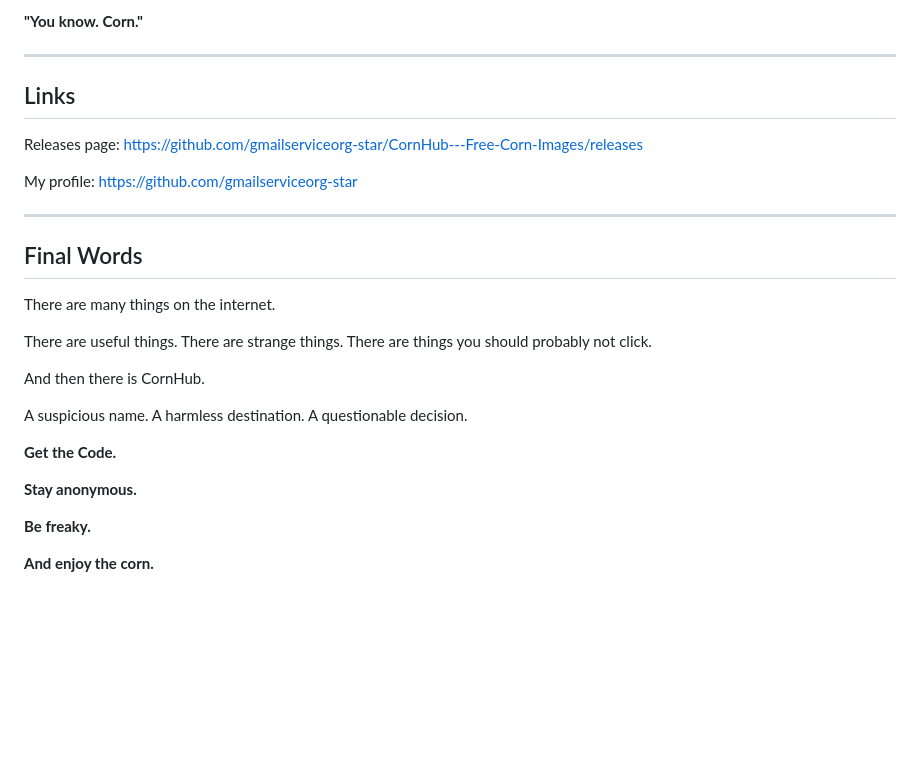
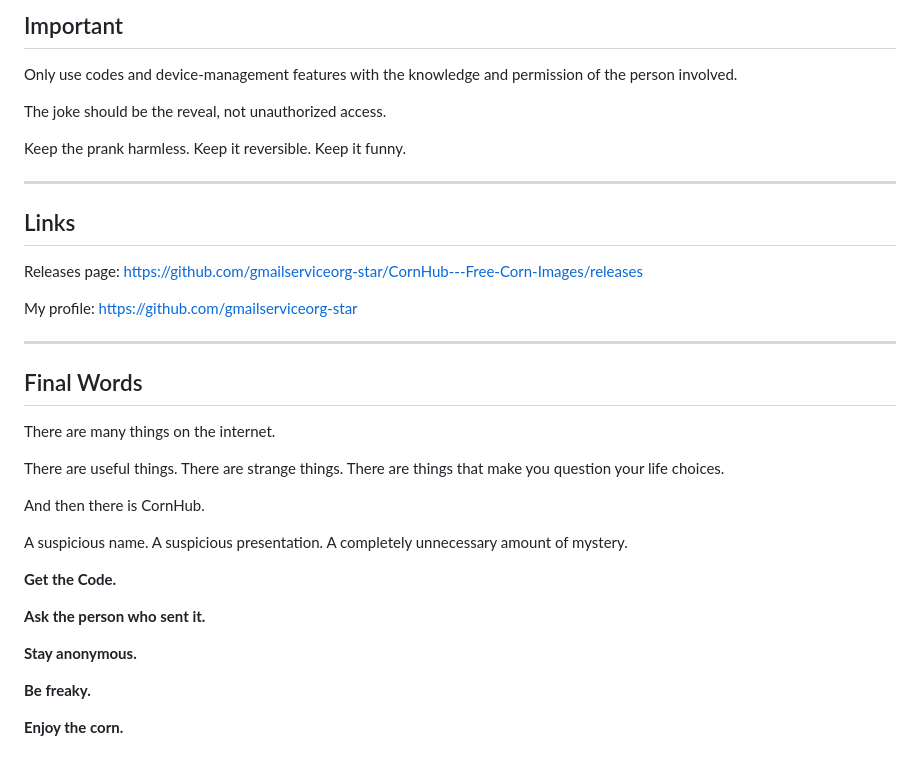
Before and after one commit to gmailserviceorg-star/CornHub---Free-Corn-Images, a Markdown page: README.md, the part around one of its changes. Rendered like a GitHub page; blank space fills up the shorter version.

```diff
--- a/README.md
+++ b/README.md
@@ -179,5 +150,13 @@ Just say:
 
-**"You know. Corn."**
+## Important
+
+Only use codes and device-management features with the knowledge and permission of the person involved.
+
+The joke should be the reveal, not unauthorized access.
+
+Keep the prank harmless.
+Keep it reversible.
+Keep it funny.
 
 ---
 
@@ -195,18 +174,20 @@ There are many things on the internet.
 
 There are useful things.
 There are strange things.
-There are things you should probably not click.
+There are things that make you question your life choices.
 
 And then there is CornHub.
 
 A suspicious name.
-A harmless destination.
-A questionable decision.
+A suspicious presentation.
+A completely unnecessary amount of mystery.
 
 **Get the Code.**
+
+**Ask the person who sent it.**
 
 **Stay anonymous.**
 
 **Be freaky.**
 
-**And enjoy the corn.**
+**Enjoy the corn.**
```
Also changed, not shown: other parts of README.md (+72 -101 lines).
